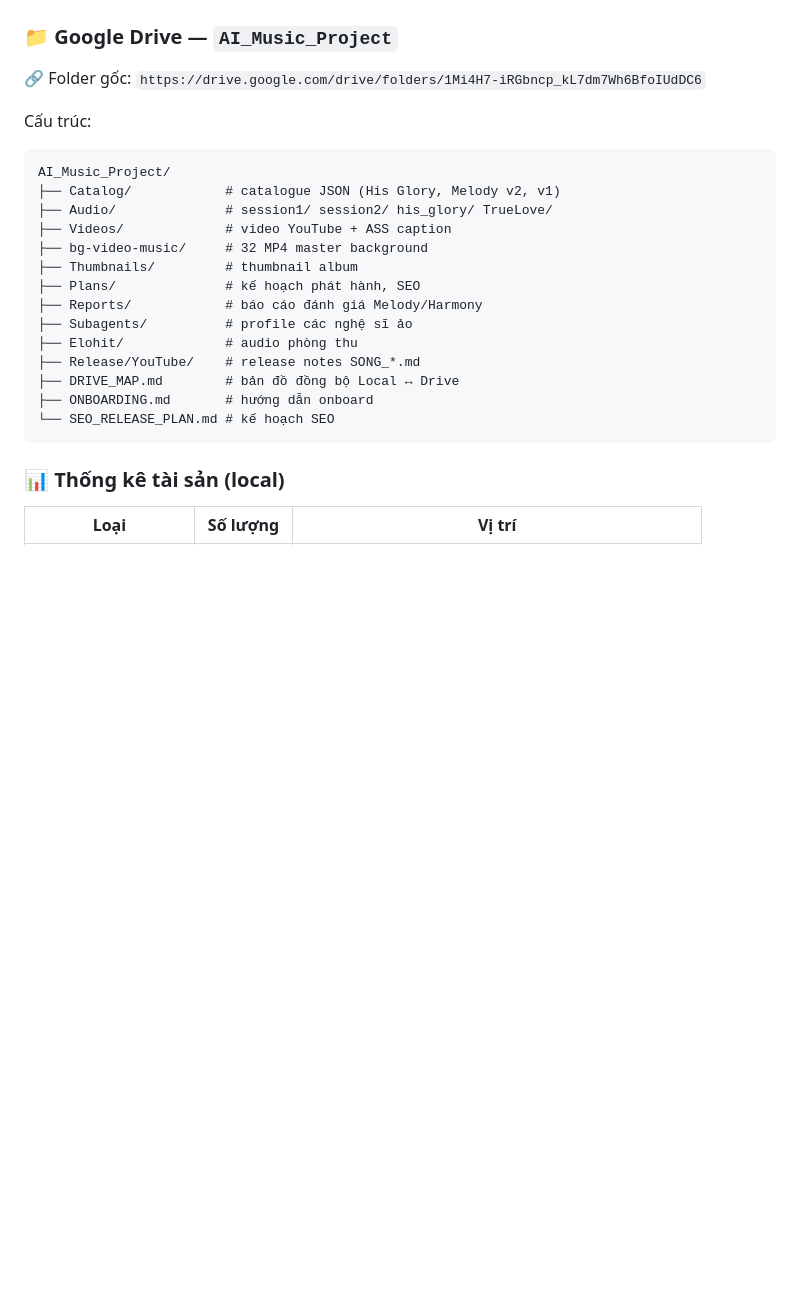
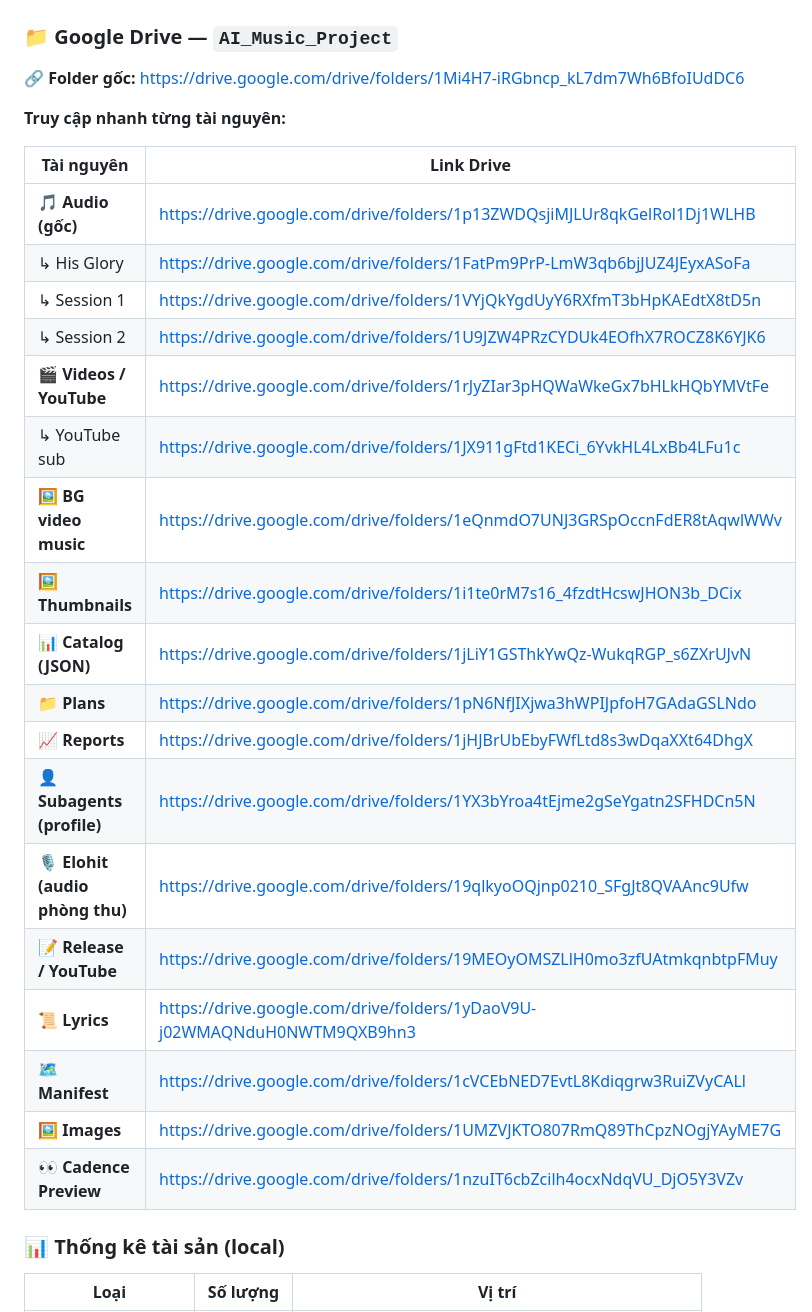
Before and after one commit to hoainamgo/his-glory-artist-site, a Markdown page: README.md, the part around the change. Drawn GitHub-style; blank space fills up the shorter version.

Commit message:
docs: add direct Drive resource links

````diff
--- a/README.md
+++ b/README.md
@@ -44,25 +44,30 @@ AI Music Project là hệ sinh thái phát hành nhạc do AI tạo ra, vận h
 ## 🗂️ Tài nguyên dự án
 
 ### 📁 Google Drive — `AI_Music_Project`
-🔗 Folder gốc: `https://drive.google.com/drive/folders/1Mi4H7-iRGbncp_kL7dm7Wh6BfoIUdDC6`
+🔗 **Folder gốc:** https://drive.google.com/drive/folders/1Mi4H7-iRGbncp_kL7dm7Wh6BfoIUdDC6
 
-Cấu trúc:
-```
-AI_Music_Project/
-├── Catalog/            # catalogue JSON (His Glory, Melody v2, v1)
-├── Audio/              # session1/ session2/ his_glory/ TrueLove/
-├── Videos/             # video YouTube + ASS caption
-├── bg-video-music/     # 32 MP4 master background
-├── Thumbnails/         # thumbnail album
-├── Plans/              # kế hoạch phát hành, SEO
-├── Reports/            # báo cáo đánh giá Melody/Harmony
-├── Subagents/          # profile các nghệ sĩ ảo
-├── Elohit/             # audio phòng thu
-├── Release/YouTube/    # release notes SONG_*.md
-├── DRIVE_MAP.md        # bản đồ đồng bộ Local ↔ Drive
-├── ONBOARDING.md       # hướng dẫn onboard
-└── SEO_RELEASE_PLAN.md # kế hoạch SEO
-```
+**Truy cập nhanh từng tài nguyên:**
+
+| Tài nguyên | Link Drive |
+|---|---|
+| 🎵 **Audio (gốc)** | https://drive.google.com/drive/folders/1p13ZWDQsjiMJLUr8qkGelRol1Dj1WLHB |
+| ↳ His Glory | https://drive.google.com/drive/folders/1FatPm9PrP-LmW3qb6bjJUZ4JEyxASoFa |
+| ↳ Session 1 | https://drive.google.com/drive/folders/1VYjQkYgdUyY6RXfmT3bHpKAEdtX8tD5n |
+| ↳ Session 2 | https://drive.google.com/drive/folders/1U9JZW4PRzCYDUk4EOfhX7ROCZ8K6YJK6 |
+| 🎬 **Videos / YouTube** | https://drive.google.com/drive/folders/1rJyZIar3pHQWaWkeGx7bHLkHQbYMVtFe |
+| ↳ YouTube sub | https://drive.google.com/drive/folders/1JX911gFtd1KECi_6YvkHL4LxBb4LFu1c |
+| 🖼️ **BG video music** | https://drive.google.com/drive/folders/1eQnmdO7UNJ3GRSpOccnFdER8tAqwlWWv |
+| 🖼️ **Thumbnails** | https://drive.google.com/drive/folders/1i1te0rM7s16_4fzdtHcswJHON3b_DCix |
+| 📊 **Catalog (JSON)** | https://drive.google.com/drive/folders/1jLiY1GSThkYwQz-WukqRGP_s6ZXrUJvN |
+| 📁 **Plans** | https://drive.google.com/drive/folders/1pN6NfJIXjwa3hWPIJpfoH7GAdaGSLNdo |
+| 📈 **Reports** | https://drive.google.com/drive/folders/1jHJBrUbEbyFWfLtd8s3wDqaXXt64DhgX |
+| 👤 **Subagents (profile)** | https://drive.google.com/drive/folders/1YX3bYroa4tEjme2gSeYgatn2SFHDCn5N |
+| 🎙️ **Elohit (audio phòng thu)** | https://drive.google.com/drive/folders/19qlkyoOQjnp0210_SFgJt8QVAAnc9Ufw |
+| 📝 **Release / YouTube** | https://drive.google.com/drive/folders/19MEOyOMSZLlH0mo3zfUAtmkqnbtpFMuy |
+| 📜 **Lyrics** | https://drive.google.com/drive/folders/1yDaoV9U-j02WMAQNduH0NWTM9QXB9hn3 |
+| 🗺️ **Manifest** | https://drive.google.com/drive/folders/1cVCEbNED7EvtL8Kdiqgrw3RuiZVyCALl |
+| 🖼️ **Images** | https://drive.google.com/drive/folders/1UMZVJKTO807RmQ89ThCpzNOgjYAyME7G |
+| 👀 **Cadence Preview** | https://drive.google.com/drive/folders/1nzuIT6cbZcilh4ocxNdqVU_DjO5Y3VZv |
 
 ### 📊 Thống kê tài sản (local)
 | Loại | Số lượng | Vị trí |
````
